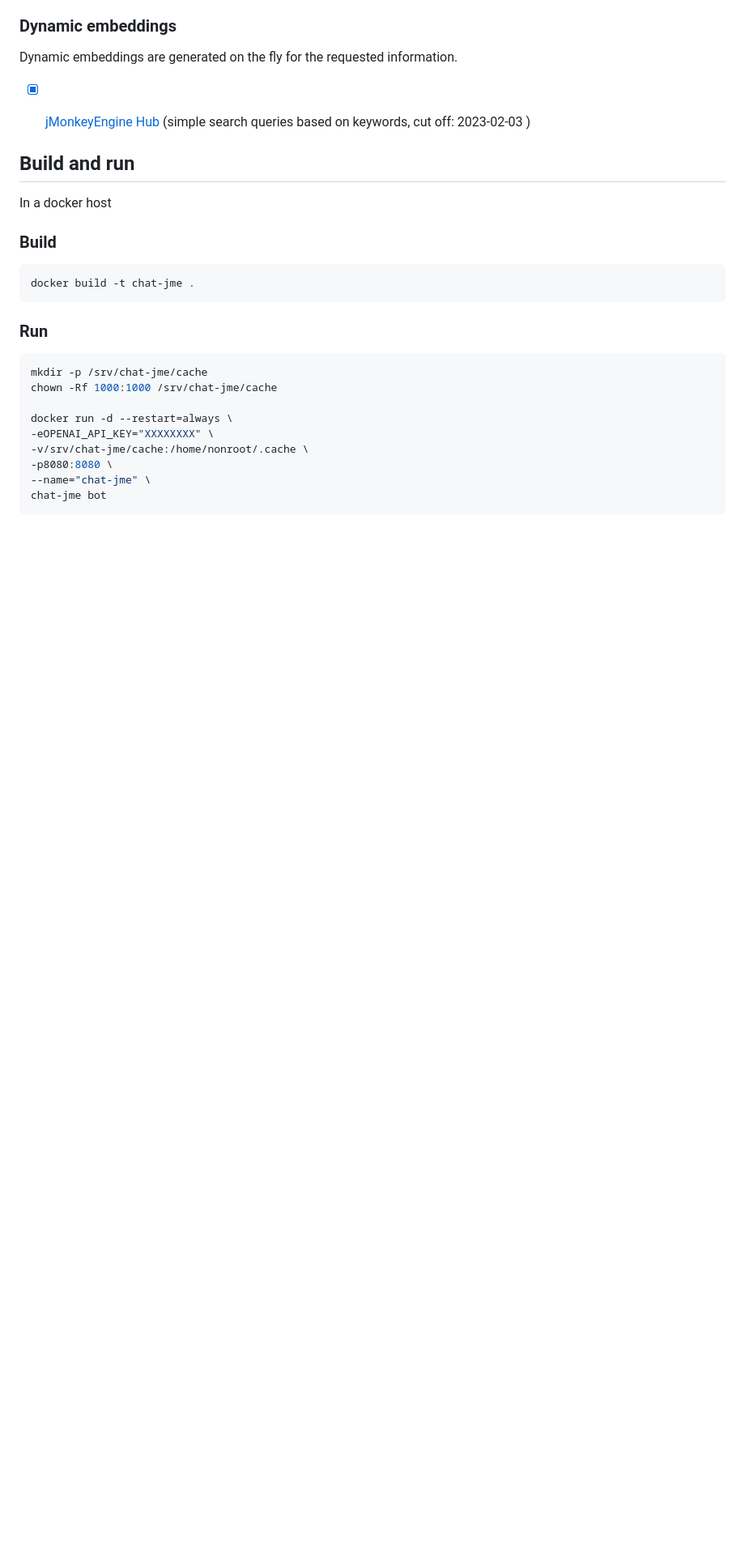
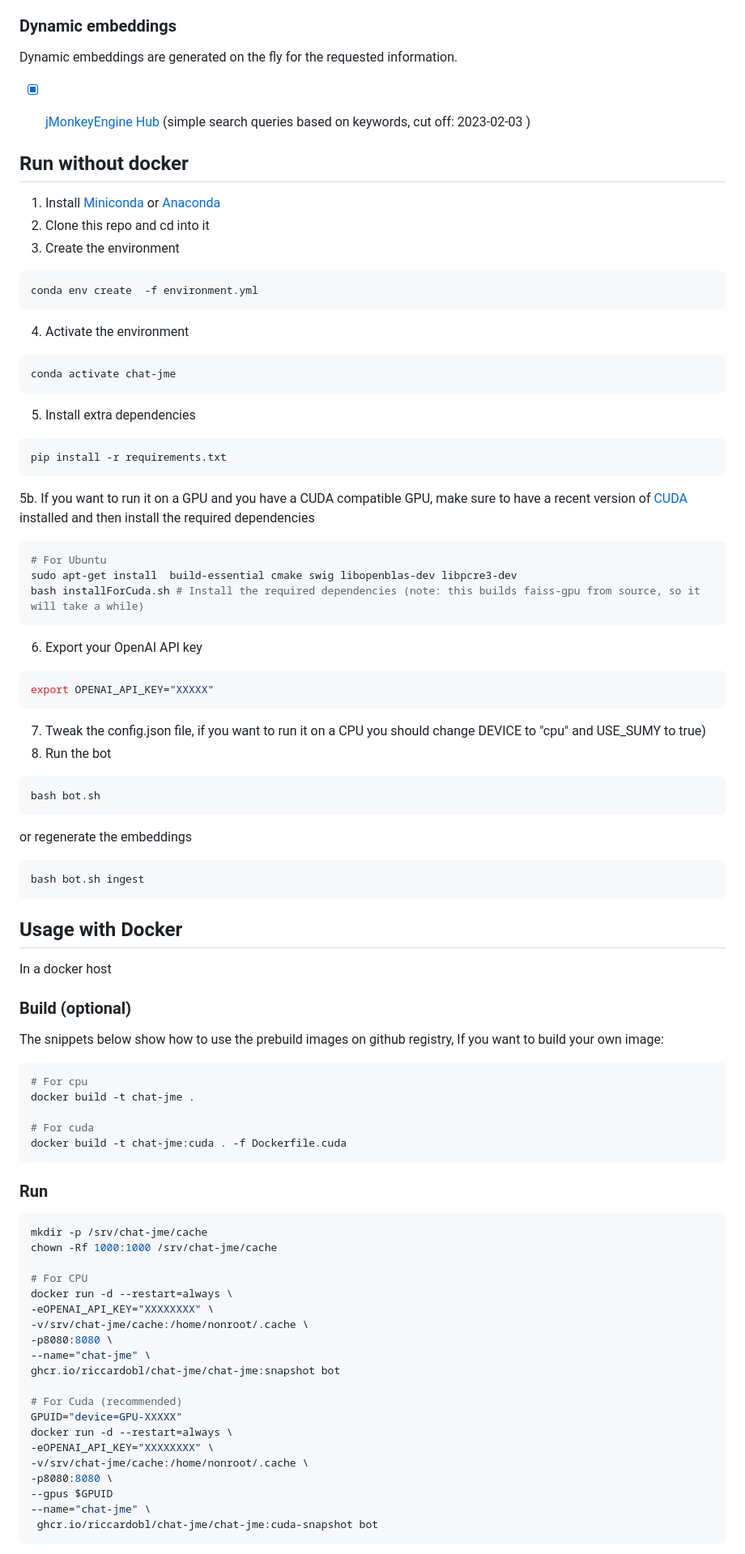
Before and after one commit to riccardobl/chat-jme, a Markdown page: README.md, the part around the change printed below. Shown: that part at 81% size. GitHub-like rendering; blank space fills up the shorter version.

````diff
--- a/README.md
+++ b/README.md
@@ -43,14 +49,59 @@ Dynamic embeddings are generated on the fly for the requested information.
 - [x] [jMonkeyEngine Hub](https://hub.jmonkeyengine.org/) (simple search queries based on keywords, cut off: 2023-02-03 )
 
 
+## Run without docker
 
-## Build and run
+
+1. Install [Miniconda](https://docs.conda.io/en/latest/miniconda.html) or [Anaconda](https://www.anaconda.com/products/individual)
+2. Clone this repo and cd into it
+3. Create the environment
+```bash
+conda env create  -f environment.yml
+```
+4. Activate the environment
+```bash
+conda activate chat-jme
+```
+5. Install extra dependencies
+```bash
+pip install -r requirements.txt
+```
+5b. If you want to run it on a GPU and you have a CUDA compatible GPU, make sure to have a recent version of [CUDA](https://developer.nvidia.com/cuda-downloads) installed and then install the required dependencies
+```bash
+# For Ubuntu
+sudo apt-get install  build-essential cmake swig libopenblas-dev libpcre3-dev
+bash installForCuda.sh # Install the required dependencies (note: this builds faiss-gpu from source, so it will take a while)
+```
+6. Export your OpenAI API key
+```bash
+export OPENAI_API_KEY="XXXXX"
+```
+7. Tweak the config.json file, if you want to run it on a CPU you should change DEVICE to "cpu" and USE_SUMY to true)
+8. Run the bot
+```bash
+bash bot.sh
+```
+or regenerate the embeddings
+```bash
+bash bot.sh ingest
+```
+
+
+
+## Usage with Docker
 
 In a docker host
 
-### Build
+
+### Build (optional)
+The snippets below show how to use the prebuild images on github registry,
+If you want to build your own image:
 ```bash
+# For cpu
 docker build -t chat-jme .
+
+# For cuda
+docker build -t chat-jme:cuda . -f Dockerfile.cuda
 ```
 
 ### Run
@@ -58,10 +109,21 @@ docker build -t chat-jme .
 mkdir -p /srv/chat-jme/cache
 chown -Rf 1000:1000 /srv/chat-jme/cache
 
+# For CPU
 docker run -d --restart=always \
 -eOPENAI_API_KEY="XXXXXXXX" \
 -v/srv/chat-jme/cache:/home/nonroot/.cache \
 -p8080:8080 \
 --name="chat-jme" \
-chat-jme bot
+ghcr.io/riccardobl/chat-jme/chat-jme:snapshot bot
+
+# For Cuda (recommended)
+GPUID="device=GPU-XXXXX"
+docker run -d --restart=always \
+-eOPENAI_API_KEY="XXXXXXXX" \
+-v/srv/chat-jme/cache:/home/nonroot/.cache \
+-p8080:8080 \
+--gpus $GPUID
+--name="chat-jme" \
+ ghcr.io/riccardobl/chat-jme/chat-jme:cuda-snapshot bot
 ```
````
Also changed, not shown: other parts of README.md (+18 -5 lines), media/sc1.png (added).
